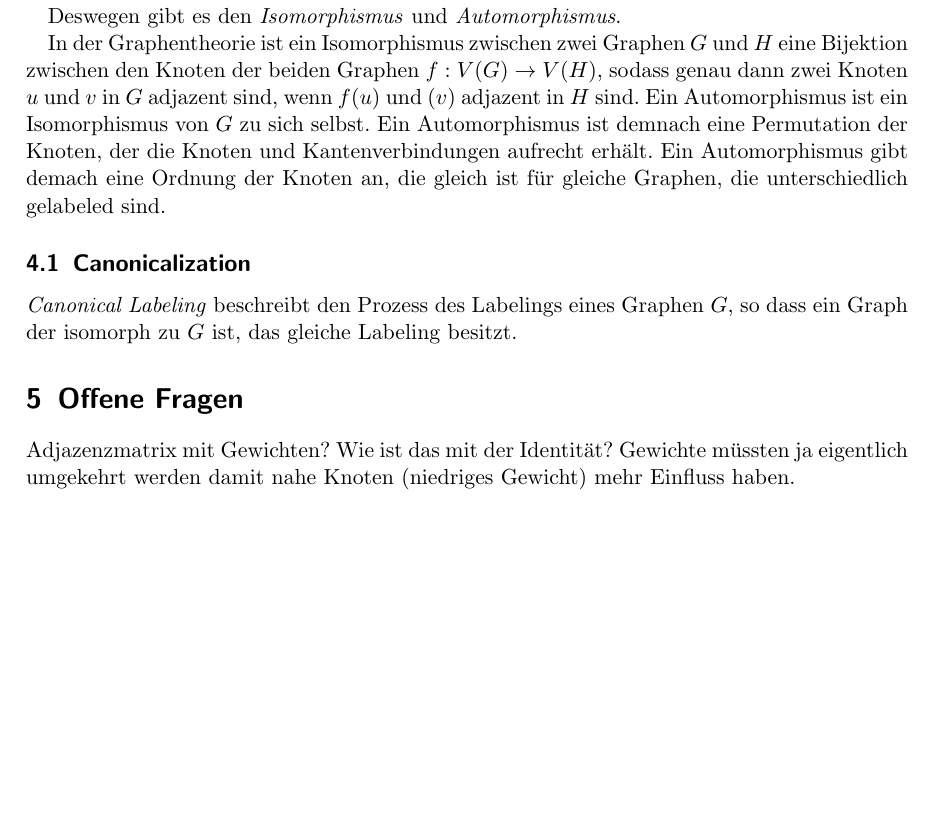
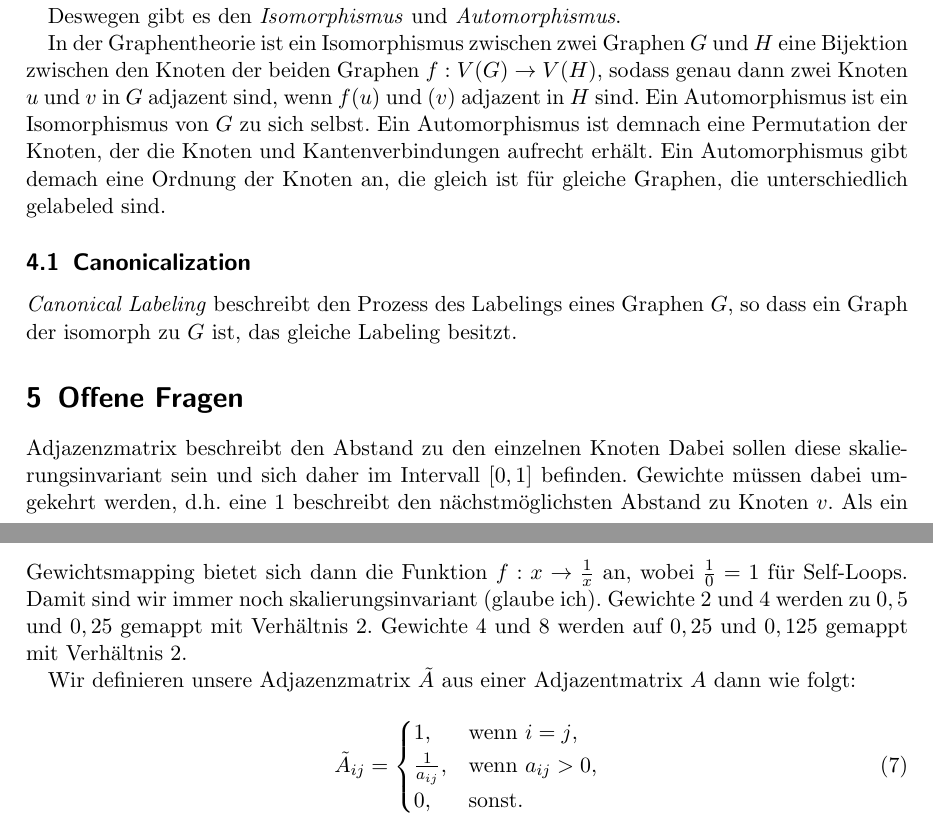
Before and after one commit to rusty1s/deep-learning-on-graphs, a LaTeX document (graphs/gcn.tex): part of page 5 of 5 before the commit and two parts of pages 5 and 6 of 6 after it, the two joined at a grey line, cut so that both start at the same text, the shorter picture padded with empty space. Compiled offline with pdfLaTeX.

Commit message:
added adjacency mod matrix

```diff
--- a/graphs/gcn.tex
+++ b/graphs/gcn.tex
@@ -233,6 +233,22 @@ Ein Automorphismus gibt demach eine Ordnung der Knoten an, die gleich ist für g
 
 \section{Offene Fragen}
 
-Adjazenzmatrix mit Gewichten? Wie ist das mit der Identität? Gewichte müssten ja eigentlich umgekehrt werden damit nahe Knoten (niedriges Gewicht) mehr Einfluss haben.
+Adjazenzmatrix beschreibt den Abstand zu den einzelnen Knoten
+Dabei sollen diese skalierungsinvariant sein und sich daher im Intervall $[0, 1]$ befinden.
+Gewichte müssen dabei umgekehrt werden, d.h.\ eine $1$ beschreibt den nächstmöglichsten Abstand zu Knoten $v$.
+Als ein Gewichtsmapping bietet sich dann die Funktion $f: x \rightarrow \frac{1}{x}$ an, wobei $\frac{1}{0} = 1$ für Self-Loops.
+Damit sind wir immer noch skalierungsinvariant (glaube ich).
+Gewichte $2$ und $4$ werden zu $0,5$ und $0,25$ gemappt mit Verhältnis $2$.
+Gewichte $4$ und $8$ werden auf $0,25$ und $0,125$ gemappt mit Verhältnis $2$.
+
+Wir definieren unsere Adjazenzmatrix $\tilde A$ aus einer Adjazentmatrix $A$ dann wie folgt:
+
+\begin{equation}
+  \tilde A_{ij} = \begin{cases}
+    1, & \text{wenn }i=j\text{,}\\
+    \frac{1}{a_{ij}}, & \text{wenn }a_{ij} > 0\text{,}\\
+    0, & \text{sonst.}
+  \end{cases}
+\end{equation}
 
 \end{document}
```
Also changed, not shown: graphs/gcn.pdf.
